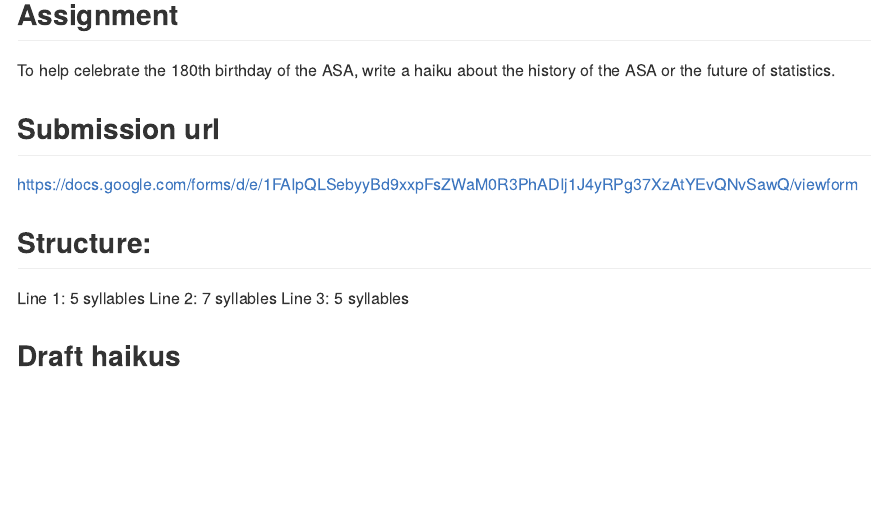
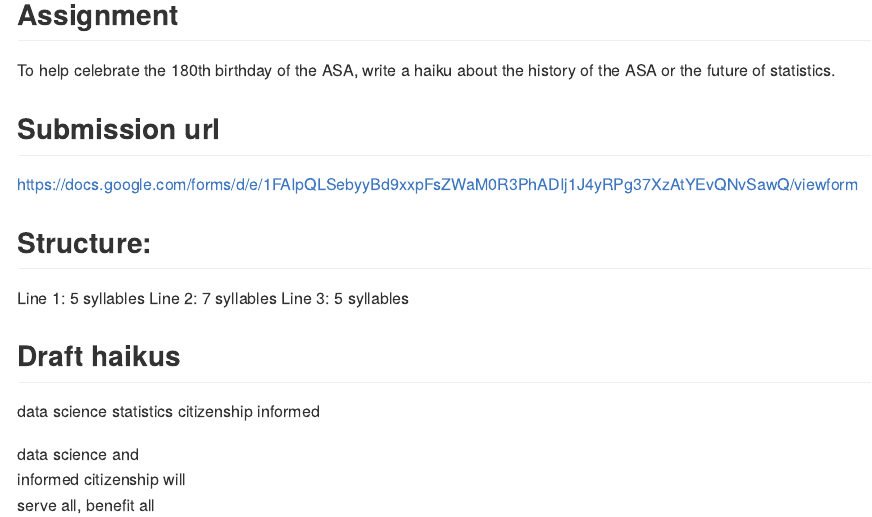
Before and after one commit to ramlyed/applications, an R Markdown document (asa-haiku2019/haiku.Rmd): the page in a window 1100 px wide, from 160 px down. Rendered offline with R 4.5, knitr and Pandoc, with nearby package versions; both versions are drawn in the output format of the newer one.

Commit message:
updated haiku materials

```diff
--- a/asa-haiku2019/haiku.Rmd
+++ b/asa-haiku2019/haiku.Rmd
@@ -2,7 +2,7 @@
 title: "ASA haiku"
 author: "Frederick J. Boehm"
 date: "10/2/2019"
-output: html_document
+output: github_document
 ---
 
 ## Assignment
@@ -20,3 +20,14 @@ Line 2: 7 syllables
 Line 3: 5 syllables
 
 ## Draft haikus
+
+data
+science
+statistics
+citizenship
+informed
+
+
+data science and
+informed citizenship will
+serve all, benefit all
```
Also changed, not shown: asa-haiku2019/README.Rmd (added, +8 -0 lines), asa-haiku2019/README.md (added), asa-haiku2019/haiku.md (added).
